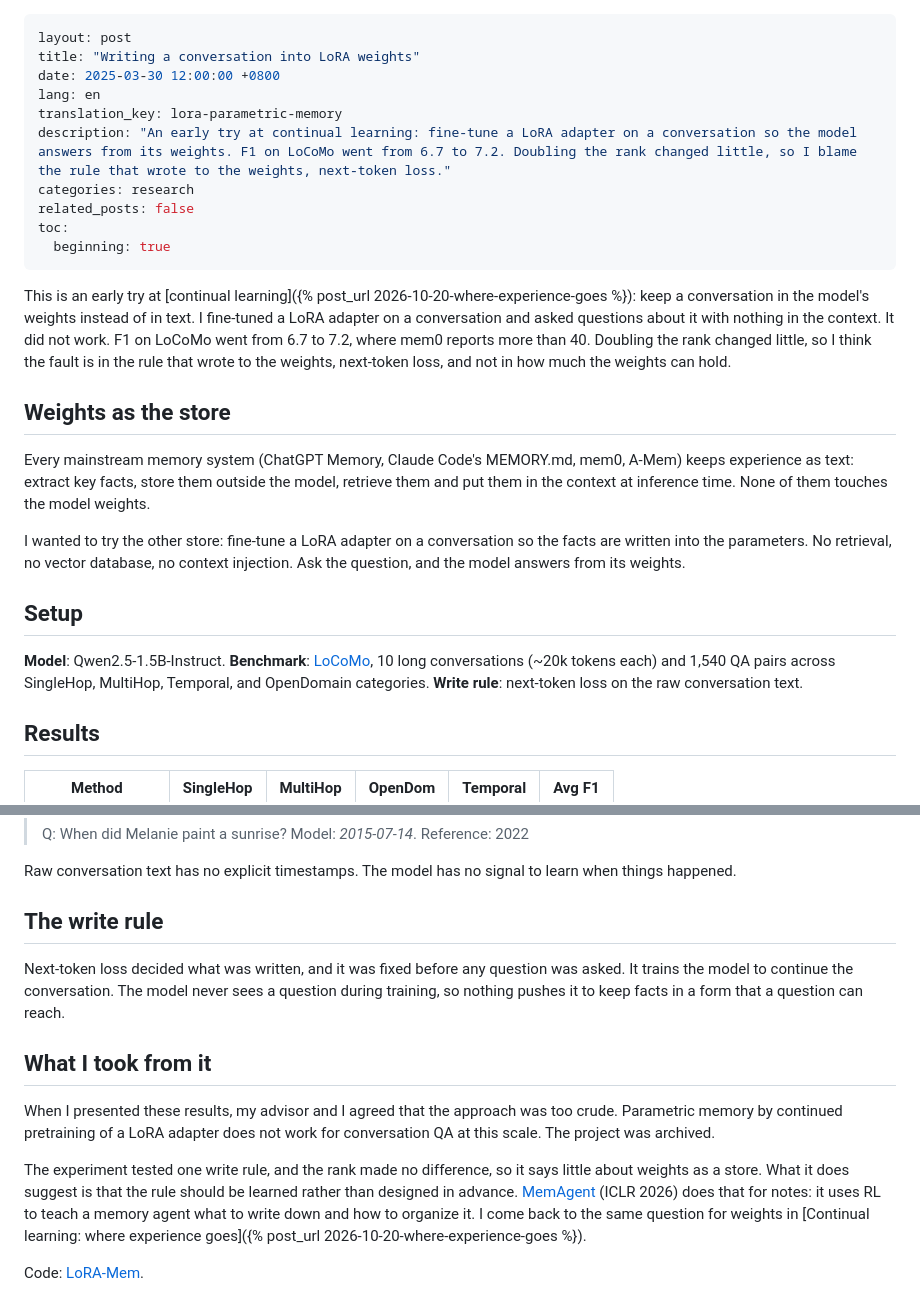
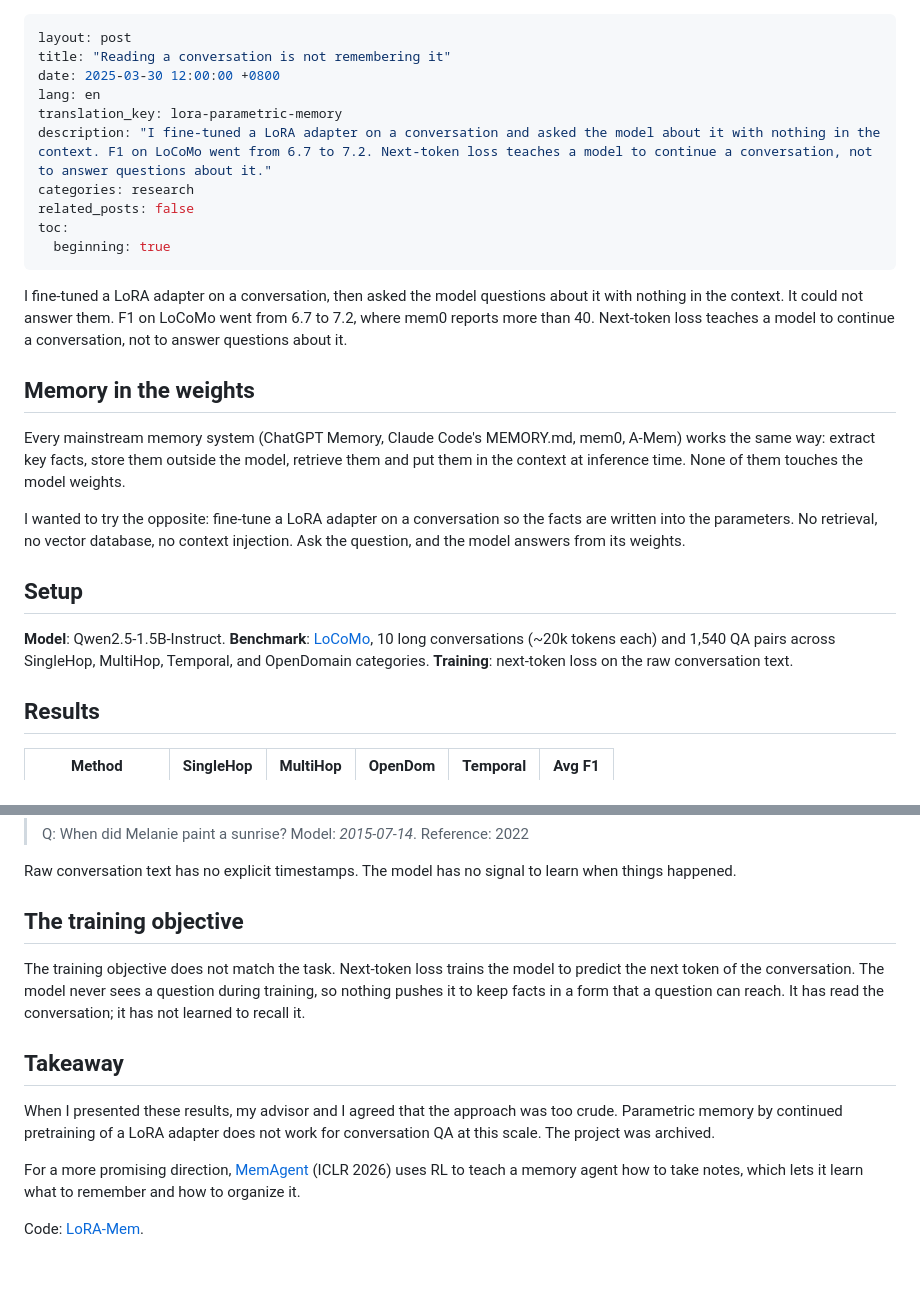
Before and after one commit to zedong-peng/zedong-peng.github.io, a Markdown page: _posts/2025-03-30-failure-of-parametric-memory.md, 2 parts joined by grey strips. GitHub-like rendering; blank space fills up the shorter version.

Commit message:
Tell the LoRA memory post as reading without remembering
Co-Authored-By: Claude Fable 5.2 <noreply@anthropic.com>

```diff
--- a/_posts/2025-03-30-failure-of-parametric-memory.md
+++ b/_posts/2025-03-30-failure-of-parametric-memory.md
@@ -1,27 +1,27 @@
 ---
 layout: post
-title: "Writing a conversation into LoRA weights"
+title: "Reading a conversation is not remembering it"
 date: 2025-03-30 12:00:00 +0800
 lang: en
 translation_key: lora-parametric-memory
-description: "An early try at continual learning: fine-tune a LoRA adapter on a conversation so the model answers from its weights. F1 on LoCoMo went from 6.7 to 7.2. Doubling the rank changed little, so I blame the rule that wrote to the weights, next-token loss."
+description: "I fine-tuned a LoRA adapter on a conversation and asked the model about it with nothing in the context. F1 on LoCoMo went from 6.7 to 7.2. Next-token loss teaches a model to continue a conversation, not to answer questions about it."
 categories: research
 related_posts: false
 toc:
   beginning: true
 ---
 
-This is an early try at [continual learning]({% post_url 2026-10-20-where-experience-goes %}): keep a conversation in the model's weights instead of in text. I fine-tuned a LoRA adapter on a conversation and asked questions about it with nothing in the context. It did not work. F1 on LoCoMo went from 6.7 to 7.2, where mem0 reports more than 40. Doubling the rank changed little, so I think the fault is in the rule that wrote to the weights, next-token loss, and not in how much the weights can hold.
+I fine-tuned a LoRA adapter on a conversation, then asked the model questions about it with nothing in the context. It could not answer them. F1 on LoCoMo went from 6.7 to 7.2, where mem0 reports more than 40. Next-token loss teaches a model to continue a conversation, not to answer questions about it.
 
-## Weights as the store
+## Memory in the weights
 
-Every mainstream memory system (ChatGPT Memory, Claude Code's MEMORY.md, mem0, A-Mem) keeps experience as text: extract key facts, store them outside the model, retrieve them and put them in the context at inference time. None of them touches the model weights.
+Every mainstream memory system (ChatGPT Memory, Claude Code's MEMORY.md, mem0, A-Mem) works the same way: extract key facts, store them outside the model, retrieve them and put them in the context at inference time. None of them touches the model weights.
 
-I wanted to try the other store: fine-tune a LoRA adapter on a conversation so the facts are written into the parameters. No retrieval, no vector database, no context injection. Ask the question, and the model answers from its weights.
+I wanted to try the opposite: fine-tune a LoRA adapter on a conversation so the facts are written into the parameters. No retrieval, no vector database, no context injection. Ask the question, and the model answers from its weights.
 
 ## Setup
 
-**Model**: Qwen2.5-1.5B-Instruct. **Benchmark**: [LoCoMo](https://github.com/snap-research/locomo), 10 long conversations (~20k tokens each) and 1,540 QA pairs across SingleHop, MultiHop, Temporal, and OpenDomain categories. **Write rule**: next-token loss on the raw conversation text.
+**Model**: Qwen2.5-1.5B-Instruct. **Benchmark**: [LoCoMo](https://github.com/snap-research/locomo), 10 long conversations (~20k tokens each) and 1,540 QA pairs across SingleHop, MultiHop, Temporal, and OpenDomain categories. **Training**: next-token loss on the raw conversation text.
 
 ## Results
 
@@ -53,14 +53,14 @@ The model falls back to pretraining knowledge instead of conversation facts. LoR
 
 Raw conversation text has no explicit timestamps. The model has no signal to learn when things happened.
 
-## The write rule
+## The training objective
 
-Next-token loss decided what was written, and it was fixed before any question was asked. It trains the model to continue the conversation. The model never sees a question during training, so nothing pushes it to keep facts in a form that a question can reach.
+The training objective does not match the task. Next-token loss trains the model to predict the next token of the conversation. The model never sees a question during training, so nothing pushes it to keep facts in a form that a question can reach. It has read the conversation; it has not learned to recall it.
 
-## What I took from it
+## Takeaway
 
 When I presented these results, my advisor and I agreed that the approach was too crude. Parametric memory by continued pretraining of a LoRA adapter does not work for conversation QA at this scale. The project was archived.
 
-The experiment tested one write rule, and the rank made no difference, so it says little about weights as a store. What it does suggest is that the rule should be learned rather than designed in advance. [MemAgent](https://arxiv.org/abs/2507.02259) (ICLR 2026) does that for notes: it uses RL to teach a memory agent what to write down and how to organize it. I come back to the same question for weights in [Continual learning: where experience goes]({% post_url 2026-10-20-where-experience-goes %}).
+For a more promising direction, [MemAgent](https://arxiv.org/abs/2507.02259) (ICLR 2026) uses RL to teach a memory agent how to take notes, which lets it learn what to remember and how to organize it.
 
 Code: [LoRA-Mem](https://github.com/zedong-peng/LoRA-Mem).
```
